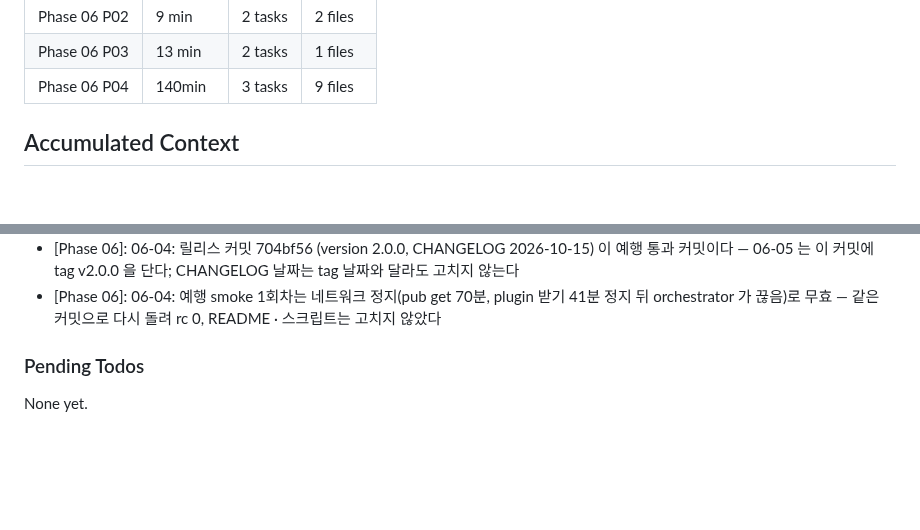
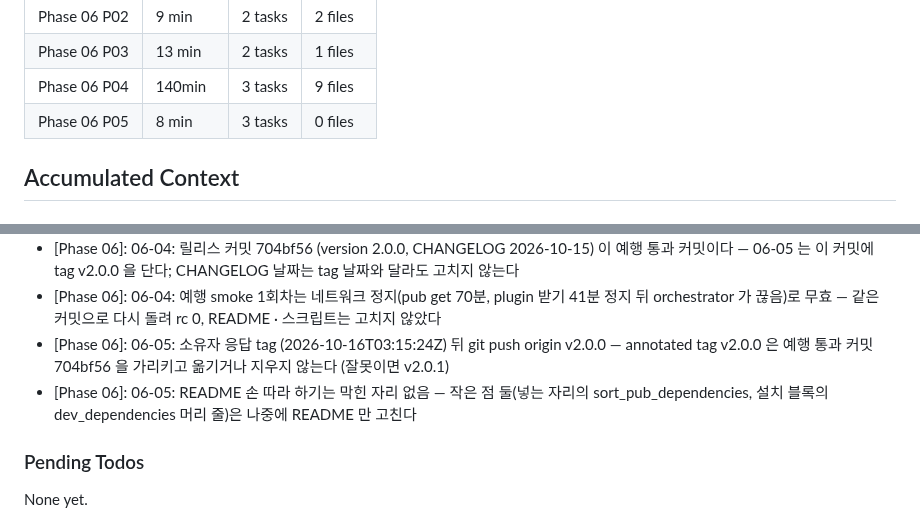
Before and after one commit to woodkill/woody_lints, a Markdown page: .planning/STATE.md, 2 parts joined by grey strips. Rendered like a GitHub page; blank space fills up the shorter version.

```diff
--- a/.planning/STATE.md
+++ b/.planning/STATE.md
@@ -107,6 +107,7 @@ Progress: [████████░░] 83%
 | Phase 06 P02 | 9 min | 2 tasks | 2 files |
 | Phase 06 P03 | 13 min | 2 tasks | 1 files |
 | Phase 06 P04 | 140min | 3 tasks | 9 files |
+| Phase 06 P05 | 8 min | 3 tasks | 0 files |
 
 ## Accumulated Context
 
@@ -281,6 +282,8 @@ Recent decisions affecting current work:
 - [Phase 06]: 06-03: smoke 의 주소별 판정은 verify.dart 와 같은 배타 순서(plugin 머리말 → 도구가 죽음 → 위반 두 줄의 존재)이고 plugin 폴더 수 · 버전은 정보로만 찍는다
 - [Phase 06]: 06-04: 릴리스 커밋 704bf56 (version 2.0.0, CHANGELOG 2026-10-15) 이 예행 통과 커밋이다 — 06-05 는 이 커밋에 tag v2.0.0 을 단다; CHANGELOG 날짜는 tag 날짜와 달라도 고치지 않는다
 - [Phase 06]: 06-04: 예행 smoke 1회차는 네트워크 정지(pub get 70분, plugin 받기 41분 정지 뒤 orchestrator 가 끊음)로 무효 — 같은 커밋으로 다시 돌려 rc 0, README · 스크립트는 고치지 않았다
+- [Phase 06]: 06-05: 소유자 응답 tag (2026-10-16T03:15:24Z) 뒤 git push origin v2.0.0 — annotated tag v2.0.0 은 예행 통과 커밋 704bf56 을 가리키고 옮기거나 지우지 않는다 (잘못이면 v2.0.1)
+- [Phase 06]: 06-05: README 손 따라 하기는 막힌 자리 없음 — 작은 점 둘(넣는 자리의 sort_pub_dependencies, 설치 블록의 dev_dependencies 머리 줄)은 나중에 README 만 고친다
 
 ### Pending Todos
 
```
Also changed, not shown: other parts of .planning/STATE.md (+7 -7 lines), .planning/ROADMAP.md (+3 -3 lines), 1 other file.
